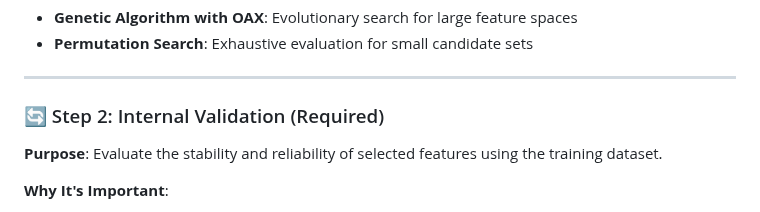
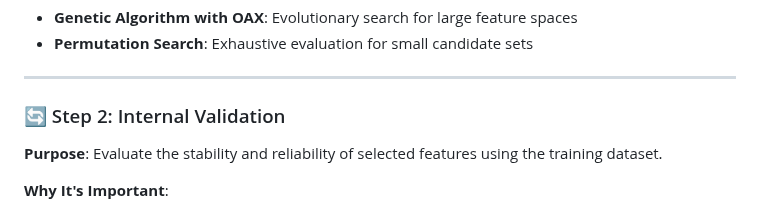
Before and after one commit to NTOUBiomedicalAILAB/PreRisk-CoV2, a Markdown page: README.md, the part around the change. Rendered like a GitHub page.

```diff
--- a/README.md
+++ b/README.md
@@ -131,7 +131,7 @@ This repository provides to ensure your selected biomarkers are reliable and gen
 ---
 
 
-### 🔄 Step 2: Internal Validation (Required)
+### 🔄 Step 2: Internal Validation
 
 **Purpose**: Evaluate the stability and reliability of selected features using the training dataset.
 
```
